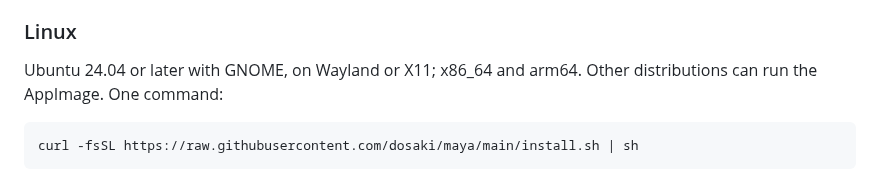
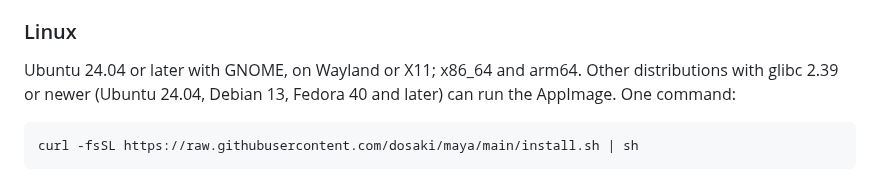
Before and after one commit to dosaki/maya, a Markdown page: README.md, the part around the change. GitHub-like rendering.

Commit message:
docs(linux): name the glibc the AppImage needs on other distributions
The AppImage is built on Ubuntu 24.04 and needs its glibc 2.39 or newer.

Co-Authored-By: Claude Fable 5.1 <noreply@anthropic.com>

```diff
--- a/README.md
+++ b/README.md
@@ -91,7 +91,8 @@ prompts Maya sends.
 ### Linux
 
 Ubuntu 24.04 or later with GNOME, on Wayland or X11; x86_64 and arm64.
-Other distributions can run the AppImage. One command:
+Other distributions with glibc 2.39 or newer (Ubuntu 24.04, Debian 13,
+Fedora 40 and later) can run the AppImage. One command:
 
     curl -fsSL https://raw.githubusercontent.com/dosaki/maya/main/install.sh | sh
 
```
